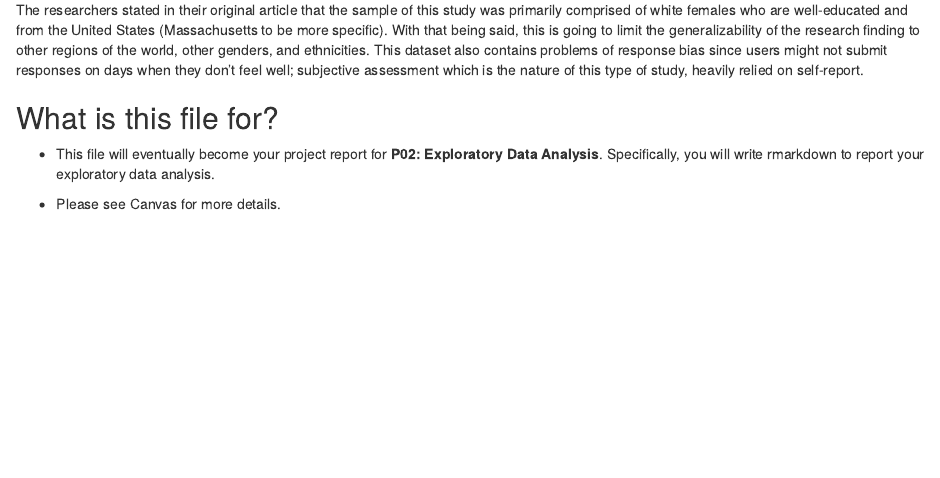
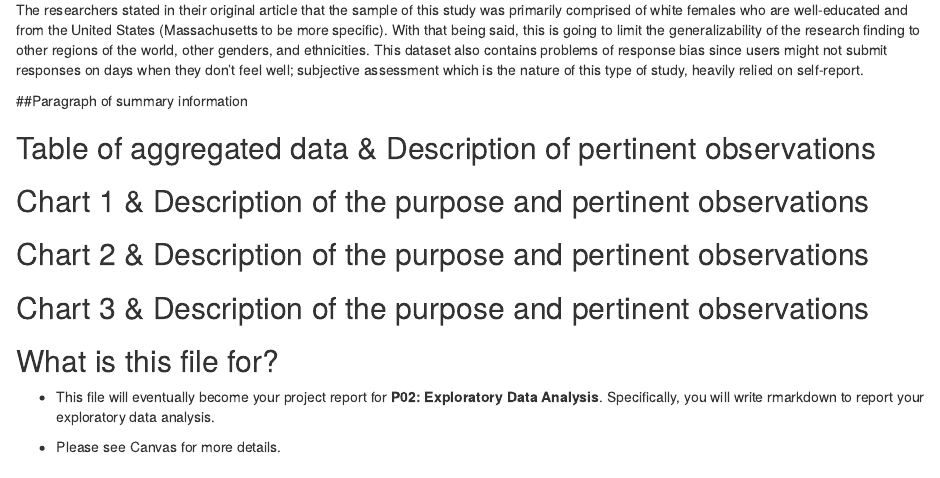
Before and after one commit to info-201a-wi22/final-project-starter-ScottN23, an R Markdown document (docs/index.Rmd): the page in a window 1100 px wide, from 1500 px down. Rendered offline with R 4.5, knitr and Pandoc, with nearby package versions.

Commit message:
Additional Elements Added

````diff
--- a/docs/index.Rmd
+++ b/docs/index.Rmd
@@ -27,6 +27,23 @@ Our project focuses on the relationship between COVID and sleep deprivation, alc
 
 ## Limitations
 The researchers stated in their original article that the sample of this study was primarily comprised of white females who are well-educated and from the United States (Massachusetts to be more specific). With that being said, this is going to limit the generalizability of the research finding to other regions of the world, other genders, and ethnicities.  This dataset also contains problems of response bias since users might not submit responses on days when they don’t feel well; subjective assessment which is the nature of this type of study, heavily relied on self-report.
+
+##Paragraph of summary information
+
+
+## Table of  aggregated data & Description of pertinent observations
+
+
+## Chart 1 & Description of the purpose and pertinent observations
+
+
+## Chart 2 & Description of the purpose and pertinent observations
+
+
+## Chart 3 & Description of the purpose and pertinent observations
+
+
+
 
 ```{r}
 ```
````
